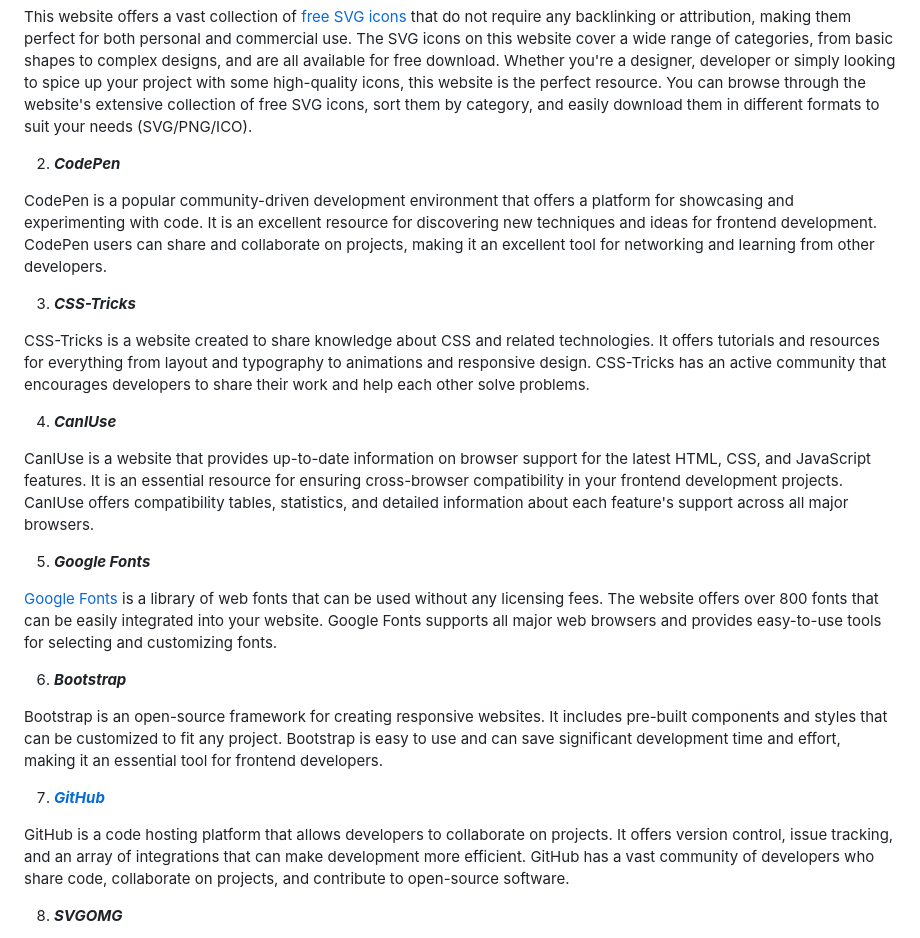
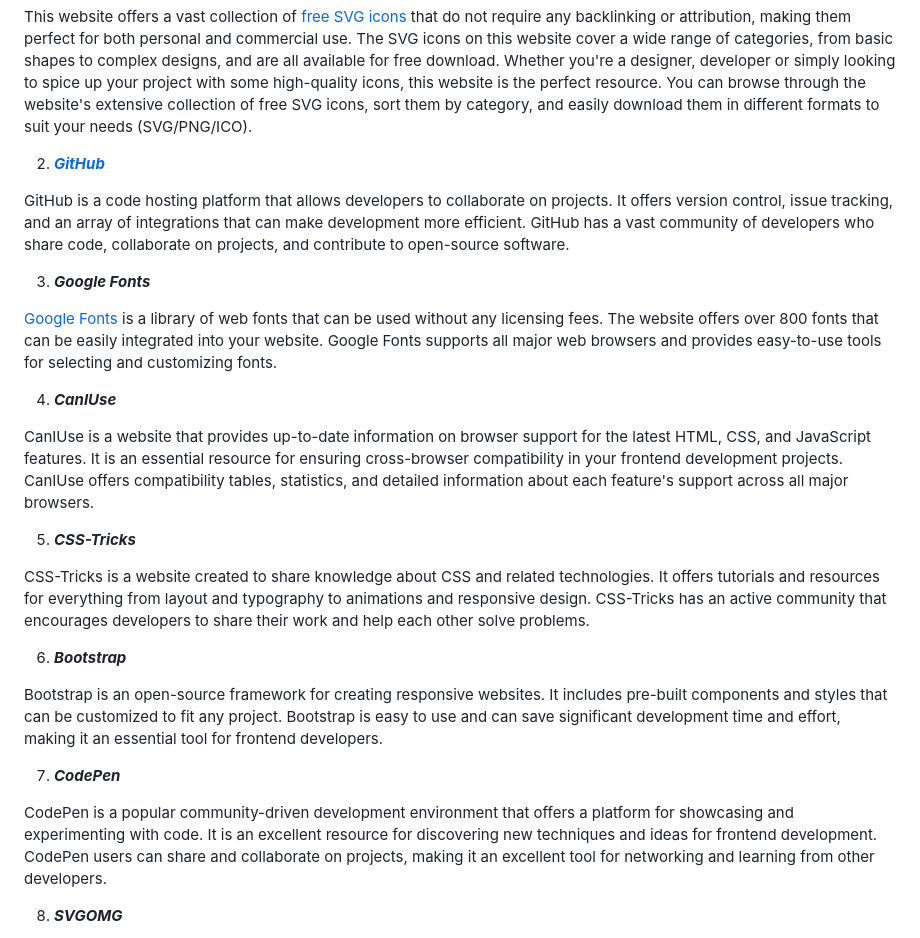
Before and after one commit to mikeparson/frontend_tools, a Markdown page: readme.md, the part around the change. Rendered like a GitHub page.

```diff
--- a/readme.md
+++ b/readme.md
@@ -6,29 +6,29 @@ As a frontend developer, having access to helpful online tools can make your job
 
 This website offers a vast collection of [free SVG icons](https://icon666.com) that do not require any backlinking or attribution, making them perfect for both personal and commercial use. The SVG icons on this website cover a wide range of categories, from basic shapes to complex designs, and are all available for free download. Whether you're a designer, developer or simply looking to spice up your project with some high-quality icons, this website is the perfect resource. You can browse through the website's extensive collection of free SVG icons, sort them by category, and easily download them in different formats to suit your needs (SVG/PNG/ICO).
 
-2. ***CodePen***
+2. ***[GitHub](https://github.com)***
 
-CodePen is a popular community-driven development environment that offers a platform for showcasing and experimenting with code. It is an excellent resource for discovering new techniques and ideas for frontend development. CodePen users can share and collaborate on projects, making it an excellent tool for networking and learning from other developers.
+GitHub is a code hosting platform that allows developers to collaborate on projects. It offers version control, issue tracking, and an array of integrations that can make development more efficient. GitHub has a vast community of developers who share code, collaborate on projects, and contribute to open-source software.
 
-3. ***CSS-Tricks***
+3. ***Google Fonts***
 
-CSS-Tricks is a website created to share knowledge about CSS and related technologies. It offers tutorials and resources for everything from layout and typography to animations and responsive design. CSS-Tricks has an active community that encourages developers to share their work and help each other solve problems.
+[Google Fonts](https://fonts.google.com) is a library of web fonts that can be used without any licensing fees. The website offers over 800 fonts that can be easily integrated into your website. Google Fonts supports all major web browsers and provides easy-to-use tools for selecting and customizing fonts.
 
 4. ***CanIUse***
 
 CanIUse is a website that provides up-to-date information on browser support for the latest HTML, CSS, and JavaScript features. It is an essential resource for ensuring cross-browser compatibility in your frontend development projects. CanIUse offers compatibility tables, statistics, and detailed information about each feature's support across all major browsers.
 
-5. ***Google Fonts***
+5. ***CSS-Tricks***
 
-[Google Fonts](https://fonts.google.com) is a library of web fonts that can be used without any licensing fees. The website offers over 800 fonts that can be easily integrated into your website. Google Fonts supports all major web browsers and provides easy-to-use tools for selecting and customizing fonts.
+CSS-Tricks is a website created to share knowledge about CSS and related technologies. It offers tutorials and resources for everything from layout and typography to animations and responsive design. CSS-Tricks has an active community that encourages developers to share their work and help each other solve problems.
 
 6. ***Bootstrap***
 
 Bootstrap is an open-source framework for creating responsive websites. It includes pre-built components and styles that can be customized to fit any project. Bootstrap is easy to use and can save significant development time and effort, making it an essential tool for frontend developers.
 
-7. ***[GitHub](https://github.com)***
+7. ***CodePen***
 
-GitHub is a code hosting platform that allows developers to collaborate on projects. It offers version control, issue tracking, and an array of integrations that can make development more efficient. GitHub has a vast community of developers who share code, collaborate on projects, and contribute to open-source software.
+CodePen is a popular community-driven development environment that offers a platform for showcasing and experimenting with code. It is an excellent resource for discovering new techniques and ideas for frontend development. CodePen users can share and collaborate on projects, making it an excellent tool for networking and learning from other developers.
 
 8. ***SVGOMG***
 
```
